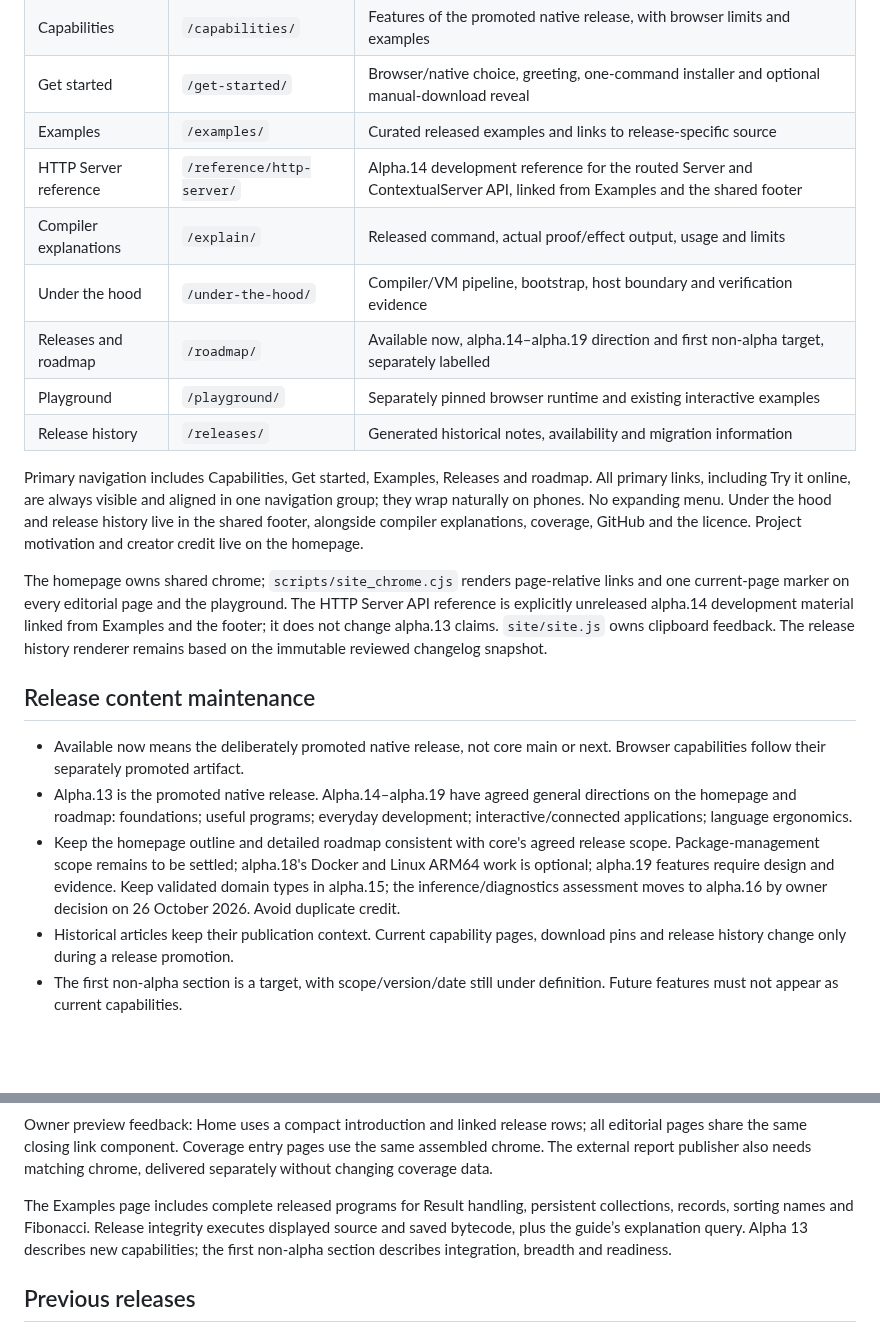
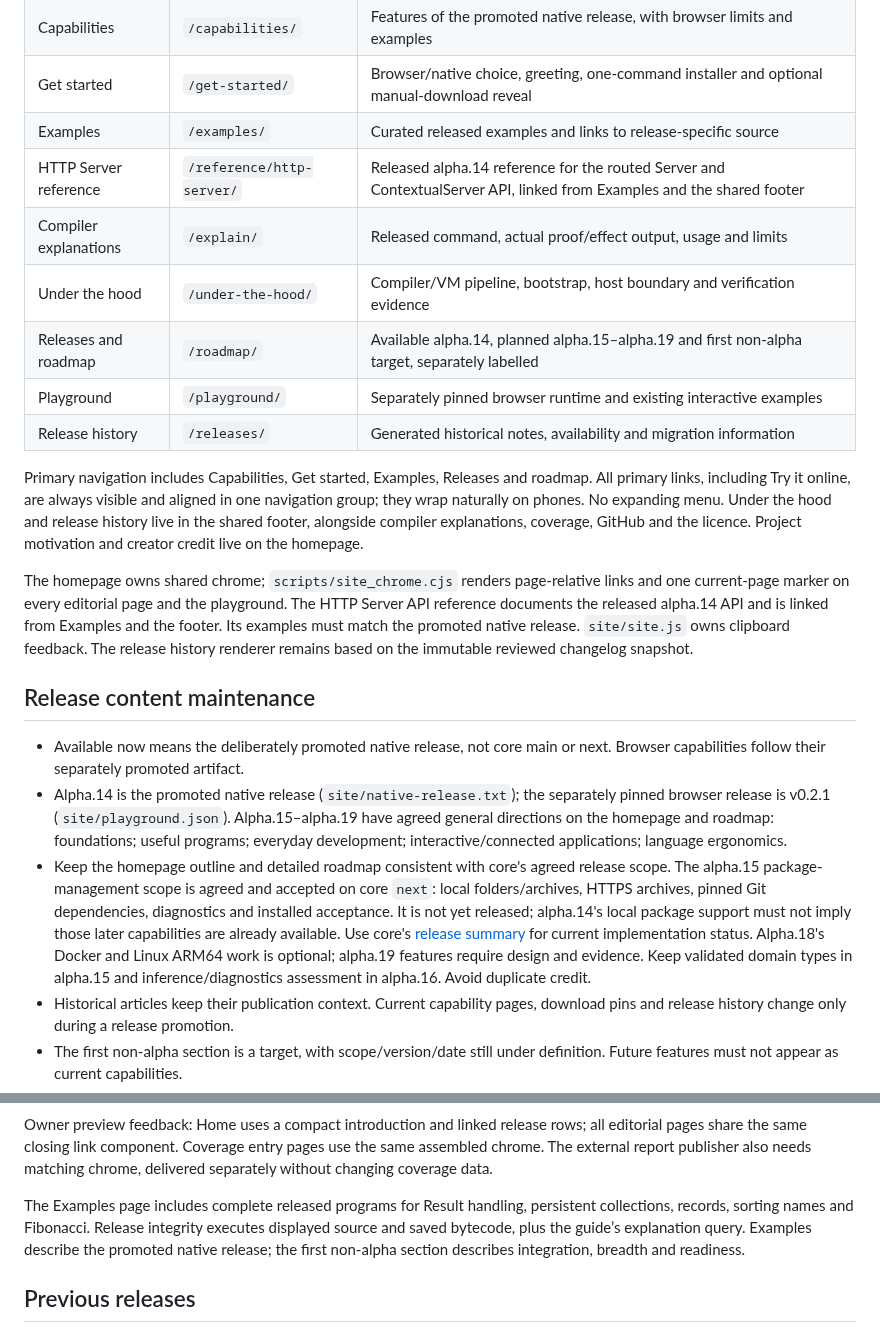
Before and after one commit to sproates/panackelty-website, a Markdown page: docs/INFORMATION_ARCHITECTURE.md, 2 parts joined by grey strips. Drawn GitHub-style; blank space fills up the shorter version.

Commit message:
Align website maintenance guidance with current releases (#61)

```diff
--- a/docs/INFORMATION_ARCHITECTURE.md
+++ b/docs/INFORMATION_ARCHITECTURE.md
@@ -11,10 +11,10 @@ or old-anchor compatibility is required for this refactor.
 | Capabilities | `/capabilities/` | Features of the promoted native release, with browser limits and examples |
 | Get started | `/get-started/` | Browser/native choice, greeting, one-command installer and optional manual-download reveal |
 | Examples | `/examples/` | Curated released examples and links to release-specific source |
-| HTTP Server reference | `/reference/http-server/` | Alpha.14 development reference for the routed Server and ContextualServer API, linked from Examples and the shared footer |
+| HTTP Server reference | `/reference/http-server/` | Released alpha.14 reference for the routed Server and ContextualServer API, linked from Examples and the shared footer |
 | Compiler explanations | `/explain/` | Released command, actual proof/effect output, usage and limits |
 | Under the hood | `/under-the-hood/` | Compiler/VM pipeline, bootstrap, host boundary and verification evidence |
-| Releases and roadmap | `/roadmap/` | Available now, alpha.14–alpha.19 direction and first non-alpha target, separately labelled |
+| Releases and roadmap | `/roadmap/` | Available alpha.14, planned alpha.15–alpha.19 and first non-alpha target, separately labelled |
 | Playground | `/playground/` | Separately pinned browser runtime and existing interactive examples |
 | Release history | `/releases/` | Generated historical notes, availability and migration information |
 
@@ -25,8 +25,8 @@ alongside compiler explanations, coverage, GitHub and the licence. Project motiv
 
 The homepage owns shared chrome; `scripts/site_chrome.cjs` renders page-relative
 links and one current-page marker on every editorial page and the playground.
-The HTTP Server API reference is explicitly unreleased alpha.14 development
-material linked from Examples and the footer; it does not change alpha.13 claims.
+The HTTP Server API reference documents the released alpha.14 API and is linked
+from Examples and the footer. Its examples must match the promoted native release.
 `site/site.js` owns clipboard feedback. The release history
 renderer remains based on the immutable reviewed changelog snapshot.
 
@@ -34,14 +34,20 @@ renderer remains based on the immutable reviewed changelog snapshot.
 
 - Available now means the deliberately promoted native release, not core main
   or next. Browser capabilities follow their separately promoted artifact.
-- Alpha.13 is the promoted native release. Alpha.14–alpha.19 have agreed general
-  directions on the homepage and roadmap: foundations; useful programs; everyday
-  development; interactive/connected applications; language ergonomics.
+- Alpha.14 is the promoted native release (`site/native-release.txt`); the
+  separately pinned browser release is v0.2.1 (`site/playground.json`).
+  Alpha.15–alpha.19 have agreed general directions on the homepage and roadmap:
+  foundations; useful programs; everyday development; interactive/connected applications; language ergonomics.
 - Keep the homepage outline and detailed roadmap consistent with core's agreed
-  release scope. Package-management scope remains to be settled; alpha.18's Docker
-  and Linux ARM64 work is optional; alpha.19 features require design and evidence.
-  Keep validated domain types in alpha.15; the inference/diagnostics assessment
-  moves to alpha.16 by owner decision on 26 October 2026. Avoid duplicate credit.
+  release scope. The alpha.15 package-management scope is agreed and accepted on
+  core `next`: local folders/archives, HTTPS archives, pinned Git dependencies,
+  diagnostics and installed acceptance. It is not yet released; alpha.14's local
+  package support must not imply those later capabilities are already available.
+  Use core's [release summary](https://github.com/sproates/panackelty/blob/next/docs/NEXT_RELEASE_STATUS.md)
+  for current implementation status. Alpha.18's Docker and Linux ARM64 work is
+  optional; alpha.19 features require design and evidence. Keep validated domain
+  types in alpha.15 and inference/diagnostics assessment in alpha.16. Avoid
+  duplicate credit.
 - Historical articles keep their publication context. Current capability pages,
   download pins and release history change only during a release promotion.
 - The first non-alpha section is a target, with scope/version/date still under
@@ -63,7 +69,7 @@ all editorial pages share the same closing link component. Coverage entry pages
 use the same assembled chrome. The external report publisher also needs matching
 chrome, delivered separately without changing coverage data.
 
-The Examples page includes complete released programs for Result handling, persistent collections, records, sorting names and Fibonacci. Release integrity executes displayed source and saved bytecode, plus the guide’s explanation query. Alpha 13 describes new capabilities; the first non-alpha section describes integration, breadth and readiness.
+The Examples page includes complete released programs for Result handling, persistent collections, records, sorting names and Fibonacci. Release integrity executes displayed source and saved bytecode, plus the guide’s explanation query. Examples describe the promoted native release; the first non-alpha section describes integration, breadth and readiness.
 
 ## Previous releases
 
```
Also changed, not shown: ROADMAP.md (+25 -22 lines).
